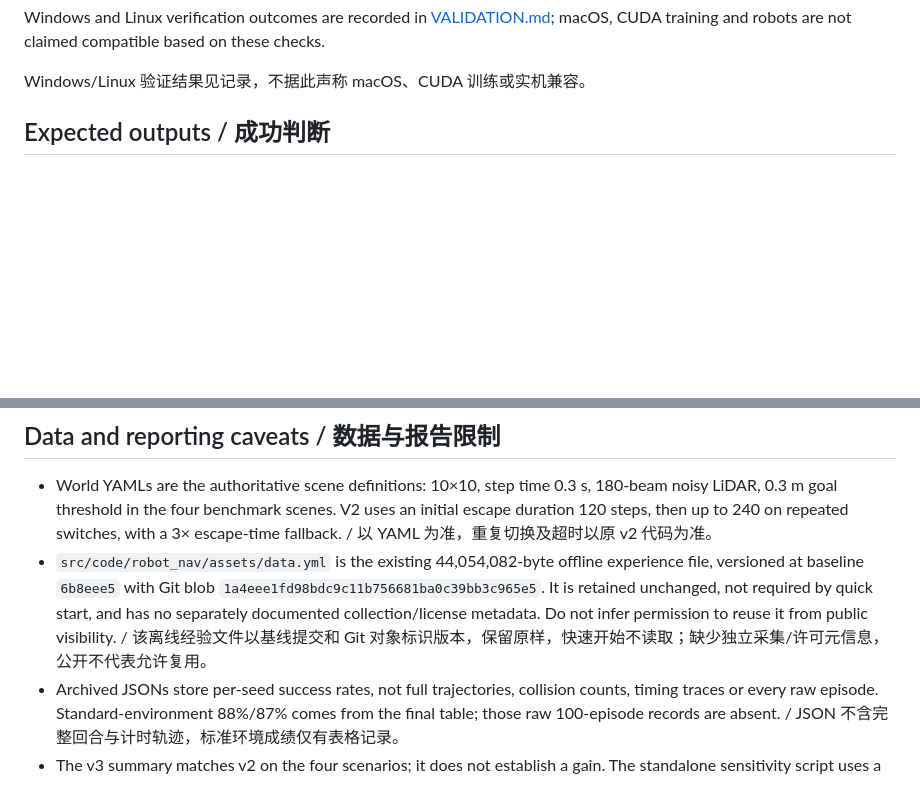
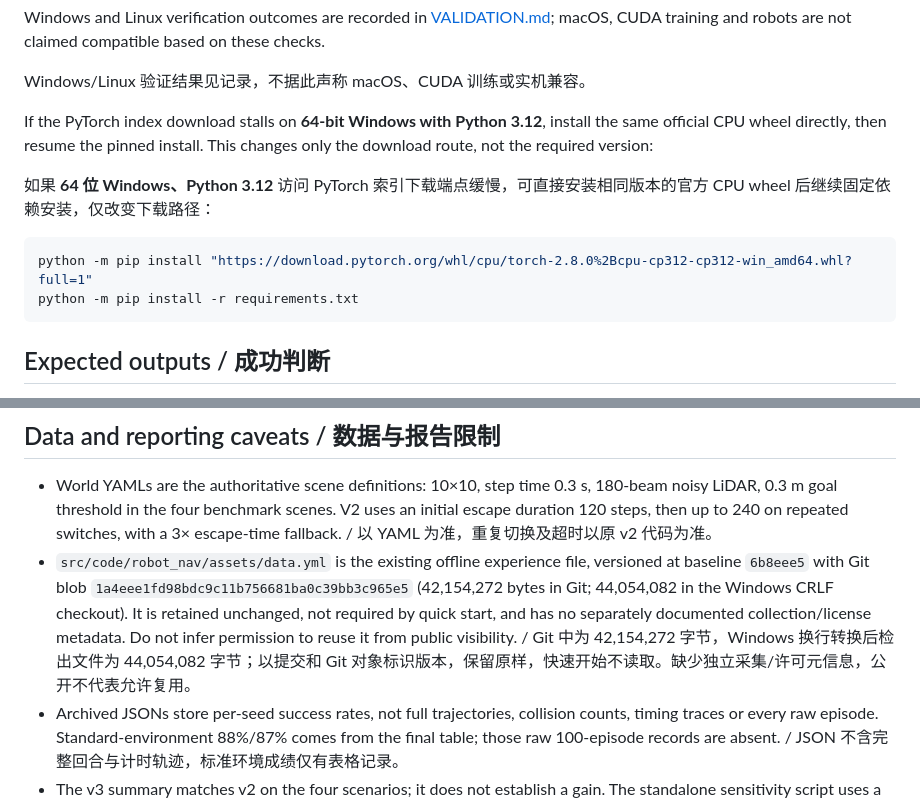
Before and after one commit to oxoxox-oxox/FURP-2025-Jiabao-Cao-End-to-End-Navigation-for-an-AMR-with-RL, a Markdown page: docs/REPRODUCIBILITY.md, 2 parts joined by grey strips. Drawn GitHub-style; blank space fills up the shorter version.

````diff
--- a/docs/REPRODUCIBILITY.md
+++ b/docs/REPRODUCIBILITY.md
@@ -41,6 +41,15 @@ If activation is blocked, replace `python` with `.venv\Scripts\python.exe` on Wi
 Windows and Linux verification outcomes are recorded in [VALIDATION.md](VALIDATION.md); macOS, CUDA training and robots are not claimed compatible based on these checks.
 
 Windows/Linux 验证结果见记录，不据此声称 macOS、CUDA 训练或实机兼容。
+
+If the PyTorch index download stalls on **64-bit Windows with Python 3.12**, install the same official CPU wheel directly, then resume the pinned install. This changes only the download route, not the required version:
+
+如果 **64 位 Windows、Python 3.12** 访问 PyTorch 索引下载端点缓慢，可直接安装相同版本的官方 CPU wheel 后继续固定依赖安装，仅改变下载路径：
+
+```sh
+python -m pip install "https://download.pytorch.org/whl/cpu/torch-2.8.0%2Bcpu-cp312-cp312-win_amd64.whl?full=1"
+python -m pip install -r requirements.txt
+```
 
 ## Expected outputs / 成功判断
 
@@ -98,7 +107,7 @@ The original evaluator uses seeds `[42,123,2026]` for start perturbations only:
 ## Data and reporting caveats / 数据与报告限制
 
 - World YAMLs are the authoritative scene definitions: 10×10, step time 0.3 s, 180-beam noisy LiDAR, 0.3 m goal threshold in the four benchmark scenes. V2 uses an initial escape duration 120 steps, then up to 240 on repeated switches, with a 3× escape-time fallback. / 以 YAML 为准，重复切换及超时以原 v2 代码为准。
-- `src/code/robot_nav/assets/data.yml` is the existing 44,054,082-byte offline experience file, versioned at baseline `6b8eee5` with Git blob `1a4eee1fd98bdc9c11b756681ba0c39bb3c965e5`. It is retained unchanged, not required by quick start, and has no separately documented collection/license metadata. Do not infer permission to reuse it from public visibility. / 该离线经验文件以基线提交和 Git 对象标识版本，保留原样，快速开始不读取；缺少独立采集/许可元信息，公开不代表允许复用。
+- `src/code/robot_nav/assets/data.yml` is the existing offline experience file, versioned at baseline `6b8eee5` with Git blob `1a4eee1fd98bdc9c11b756681ba0c39bb3c965e5` (42,154,272 bytes in Git; 44,054,082 in the Windows CRLF checkout). It is retained unchanged, not required by quick start, and has no separately documented collection/license metadata. Do not infer permission to reuse it from public visibility. / Git 中为 42,154,272 字节，Windows 换行转换后检出文件为 44,054,082 字节；以提交和 Git 对象标识版本，保留原样，快速开始不读取。缺少独立采集/许可元信息，公开不代表允许复用。
 - Archived JSONs store per-seed success rates, not full trajectories, collision counts, timing traces or every raw episode. Standard-environment 88%/87% comes from the final table; those raw 100-episode records are absent. / JSON 不含完整回合与计时轨迹，标准环境成绩仅有表格记录。
 - The v3 summary matches v2 on the four scenarios; it does not establish a gain. The standalone sensitivity script uses a 60-step escape duration, unlike unified v2's 120-step initial duration. Poster curves and sensitivity claims lack complete raw logs. / v3 未显示提升；敏感性设置不同，曲线与参数结论缺少完整原始记录。
 - NeuPAN's archived 0% is a compact-scene/configuration result; its runner is not included in the unified v2 evaluator. Historical Isaac, Habitat, ROS2 and delay-compensation notes do not establish current reproducibility or hardware safety. / 不将 NeuPAN 配置失败泛化，不将历史笔记当成本次实机证据。
````
Also changed, not shown: docs/VALIDATION.md (+11 -0 lines).
